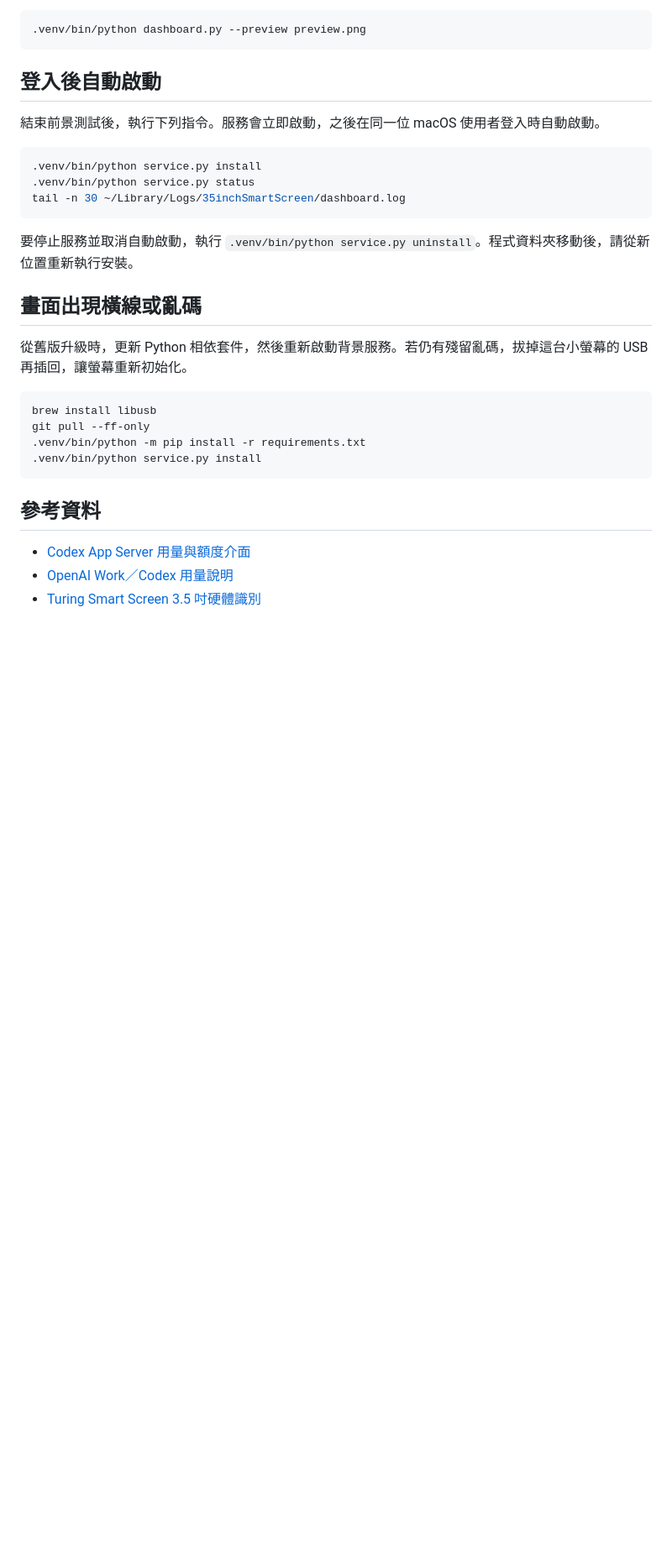
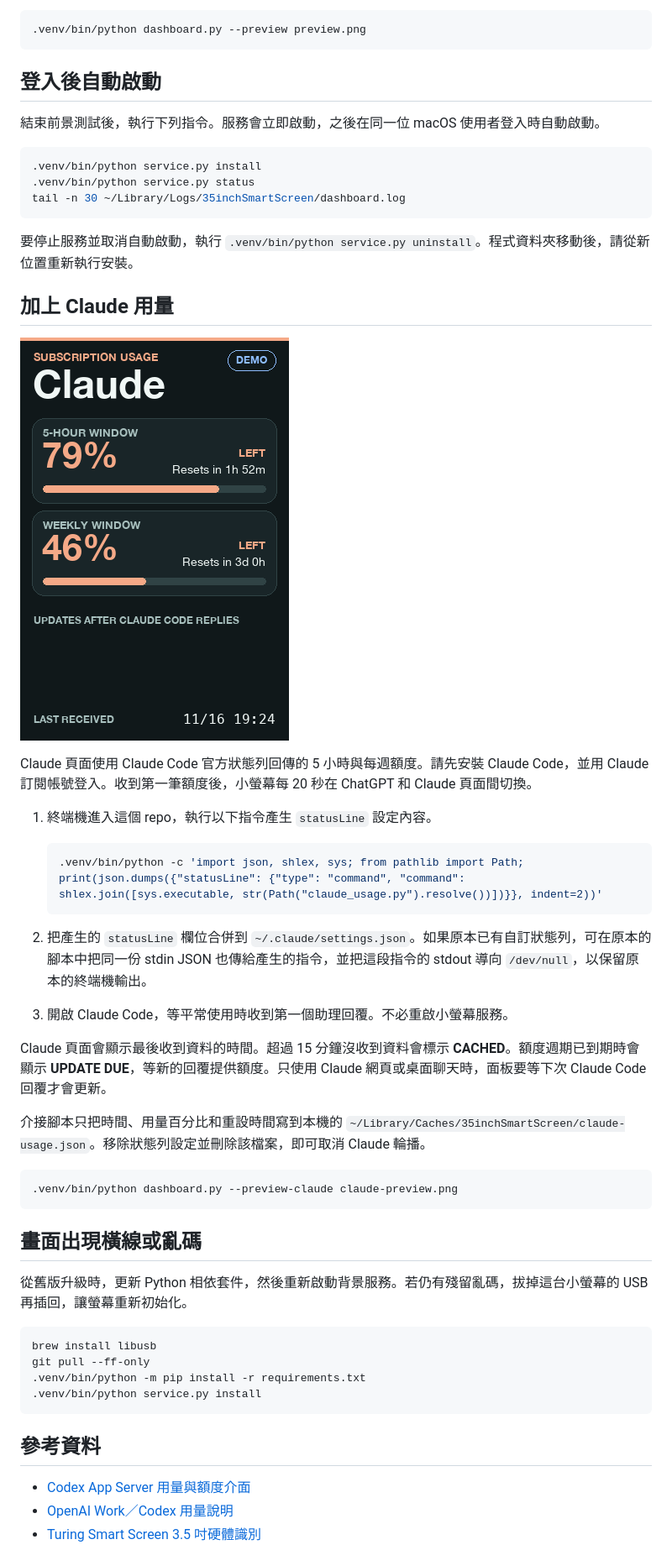
Before and after one commit to pcpcchen-coder/35inchSmartScreen, a Markdown page: README.md, the part around one of its changes. Shown at 84% size. Rendered like a GitHub page; pictures changed too: docs/claude-preview.png (added); blank space fills up the shorter version.

Commit message:
Add optional Claude subscription usage page

````diff
--- a/README.md
+++ b/README.md
@@ -55,6 +55,29 @@ tail -n 30 ~/Library/Logs/35inchSmartScreen/dashboard.log
 
 要停止服務並取消自動啟動，執行 `.venv/bin/python service.py uninstall`。程式資料夾移動後，請從新位置重新執行安裝。
 
+## 加上 Claude 用量
+
+![Claude 面板示意圖，使用範例數字](docs/claude-preview.png)
+
+Claude 頁面使用 Claude Code 官方狀態列回傳的 5 小時與每週額度。請先安裝 Claude Code，並用 Claude 訂閱帳號登入。收到第一筆額度後，小螢幕每 20 秒在 ChatGPT 和 Claude 頁面間切換。
+
+1. 終端機進入這個 repo，執行以下指令產生 `statusLine` 設定內容。
+
+   ```sh
+   .venv/bin/python -c 'import json, shlex, sys; from pathlib import Path; print(json.dumps({"statusLine": {"type": "command", "command": shlex.join([sys.executable, str(Path("claude_usage.py").resolve())])}}, indent=2))'
+   ```
+
+2. 把產生的 `statusLine` 欄位合併到 `~/.claude/settings.json`。如果原本已有自訂狀態列，可在原本的腳本中把同一份 stdin JSON 也傳給產生的指令，並把這段指令的 stdout 導向 `/dev/null`，以保留原本的終端機輸出。
+3. 開啟 Claude Code，等平常使用時收到第一個助理回覆。不必重啟小螢幕服務。
+
+Claude 頁面會顯示最後收到資料的時間。超過 15 分鐘沒收到資料會標示 **CACHED**。額度週期已到期時會顯示 **UPDATE DUE**，等新的回覆提供額度。只使用 Claude 網頁或桌面聊天時，面板要等下次 Claude Code 回覆才會更新。
+
+介接腳本只把時間、用量百分比和重設時間寫到本機的 `~/Library/Caches/35inchSmartScreen/claude-usage.json`。移除狀態列設定並刪除該檔案，即可取消 Claude 輪播。
+
+```sh
+.venv/bin/python dashboard.py --preview-claude claude-preview.png
+```
+
 ## 畫面出現橫線或亂碼
 
 從舊版升級時，更新 Python 相依套件，然後重新啟動背景服務。若仍有殘留亂碼，拔掉這台小螢幕的 USB 再插回，讓螢幕重新初始化。
````
Also changed, not shown: other parts of README.md (+3 -2 lines), 3 other files.
